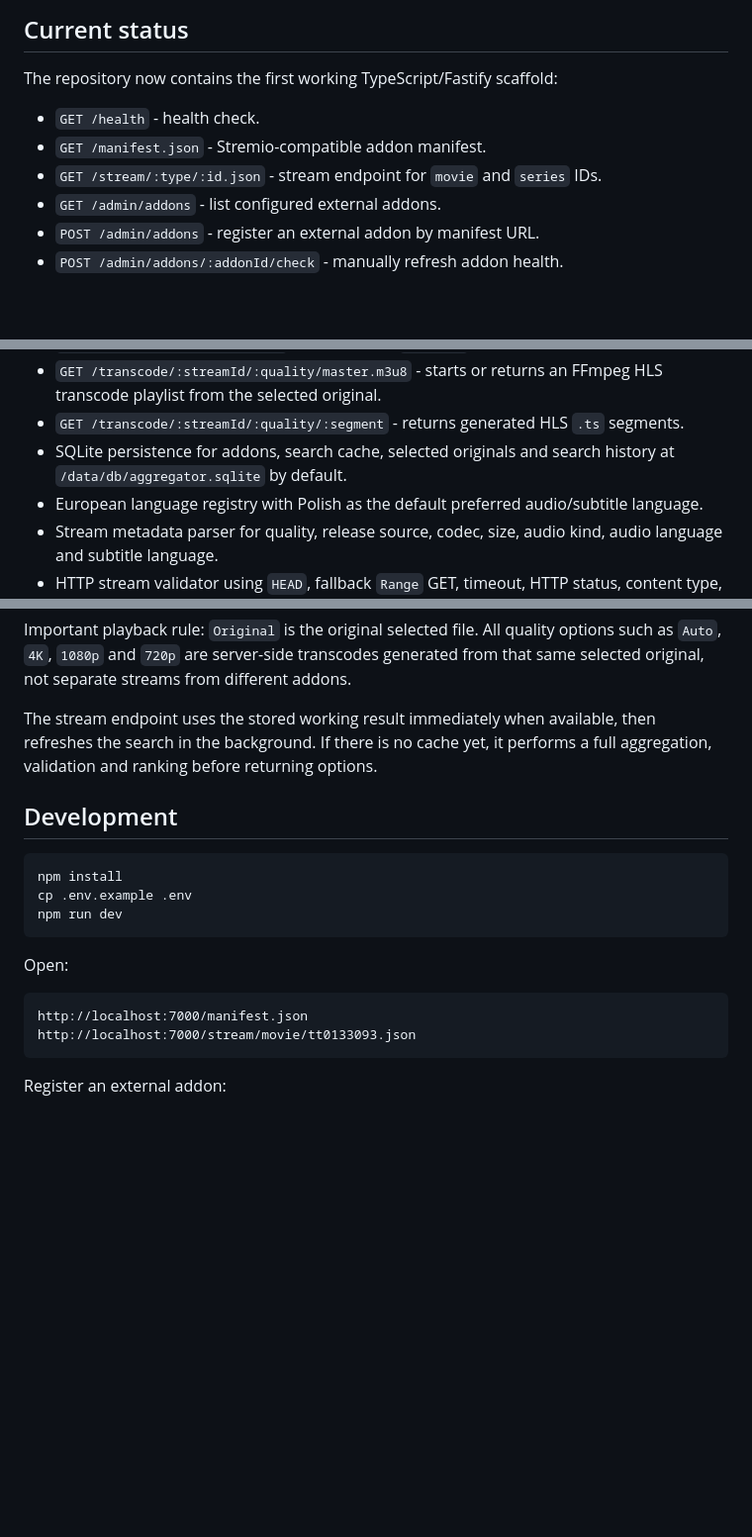
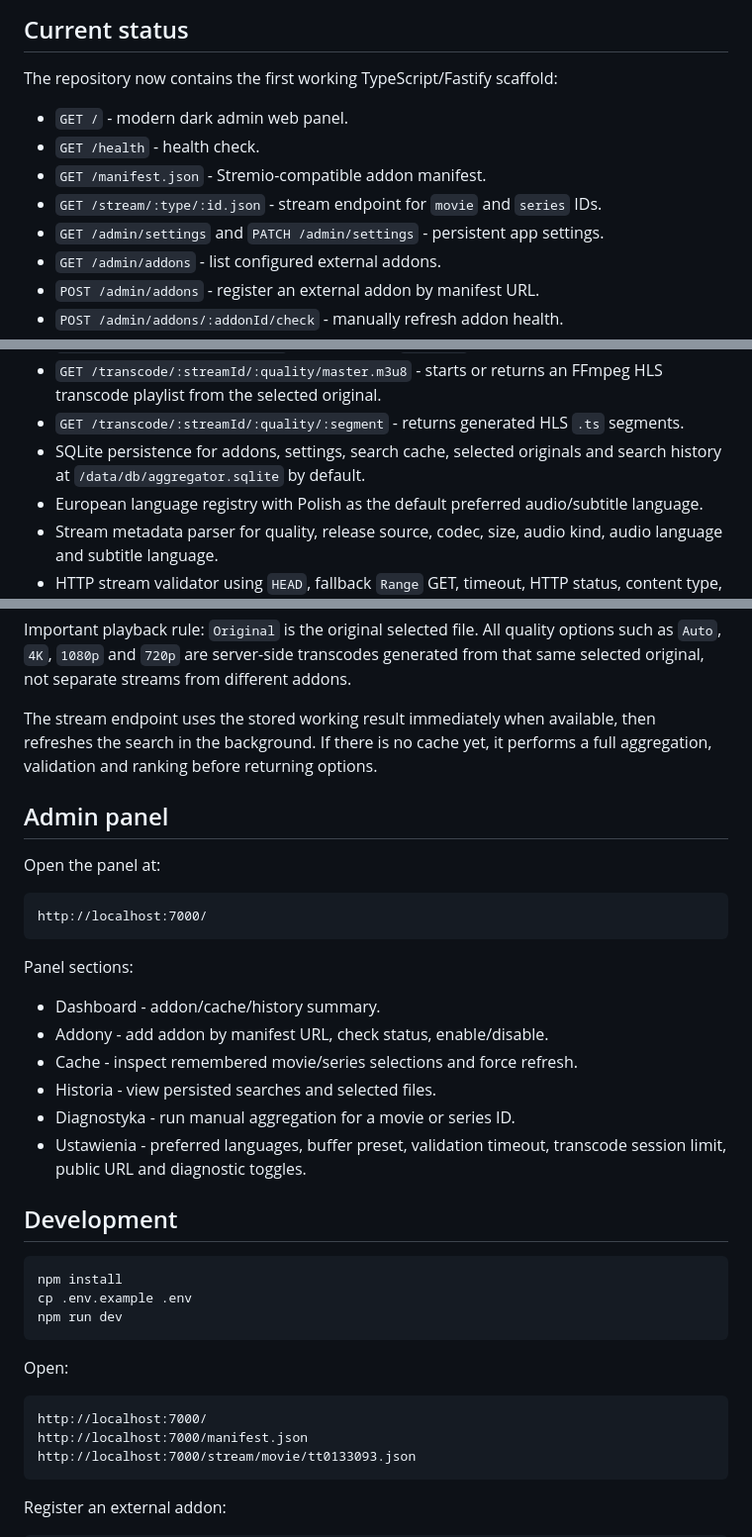
Before and after one commit to norekfx/SelfHosted-stream-aggregator-addon, a Markdown page: README.md, 3 parts joined by grey strips. Shown at 99% size. Drawn GitHub-style; blank space fills up the shorter version.

Commit message:
docs: document admin web panel

````diff
--- a/README.md
+++ b/README.md
@@ -6,9 +6,11 @@ Self-hosted Stremio/Nuvio addon aggregator focused on validating streams, select
 
 The repository now contains the first working TypeScript/Fastify scaffold:
 
+- `GET /` - modern dark admin web panel.
 - `GET /health` - health check.
 - `GET /manifest.json` - Stremio-compatible addon manifest.
 - `GET /stream/:type/:id.json` - stream endpoint for `movie` and `series` IDs.
+- `GET /admin/settings` and `PATCH /admin/settings` - persistent app settings.
 - `GET /admin/addons` - list configured external addons.
 - `POST /admin/addons` - register an external addon by manifest URL.
 - `POST /admin/addons/:addonId/check` - manually refresh addon health.
@@ -20,7 +22,7 @@ The repository now contains the first working TypeScript/Fastify scaffold:
 - `GET /proxy/original/:streamId` - redirects the `Original` option to the selected original file.
 - `GET /transcode/:streamId/:quality/master.m3u8` - starts or returns an FFmpeg HLS transcode playlist from the selected original.
 - `GET /transcode/:streamId/:quality/:segment` - returns generated HLS `.ts` segments.
-- SQLite persistence for addons, search cache, selected originals and search history at `/data/db/aggregator.sqlite` by default.
+- SQLite persistence for addons, settings, search cache, selected originals and search history at `/data/db/aggregator.sqlite` by default.
 - European language registry with Polish as the default preferred audio/subtitle language.
 - Stream metadata parser for quality, release source, codec, size, audio kind, audio language and subtitle language.
 - HTTP stream validator using `HEAD`, fallback `Range` GET, timeout, HTTP status, content type, content length and range support.
@@ -34,6 +36,23 @@ Important playback rule: `Original` is the original selected file. All quality o
 
 The stream endpoint uses the stored working result immediately when available, then refreshes the search in the background. If there is no cache yet, it performs a full aggregation, validation and ranking before returning options.
 
+## Admin panel
+
+Open the panel at:
+
+```text
+http://localhost:7000/
+```
+
+Panel sections:
+
+- Dashboard - addon/cache/history summary.
+- Addony - add addon by manifest URL, check status, enable/disable.
+- Cache - inspect remembered movie/series selections and force refresh.
+- Historia - view persisted searches and selected files.
+- Diagnostyka - run manual aggregation for a movie or series ID.
+- Ustawienia - preferred languages, buffer preset, validation timeout, transcode session limit, public URL and diagnostic toggles.
+
 ## Development
 
 ```bash
@@ -45,6 +64,7 @@ npm run dev
 Open:
 
 ```text
+http://localhost:7000/
 http://localhost:7000/manifest.json
 http://localhost:7000/stream/movie/tt0133093.json
 ```
````
Also changed, not shown: other parts of README.md (+2 -2 lines).
